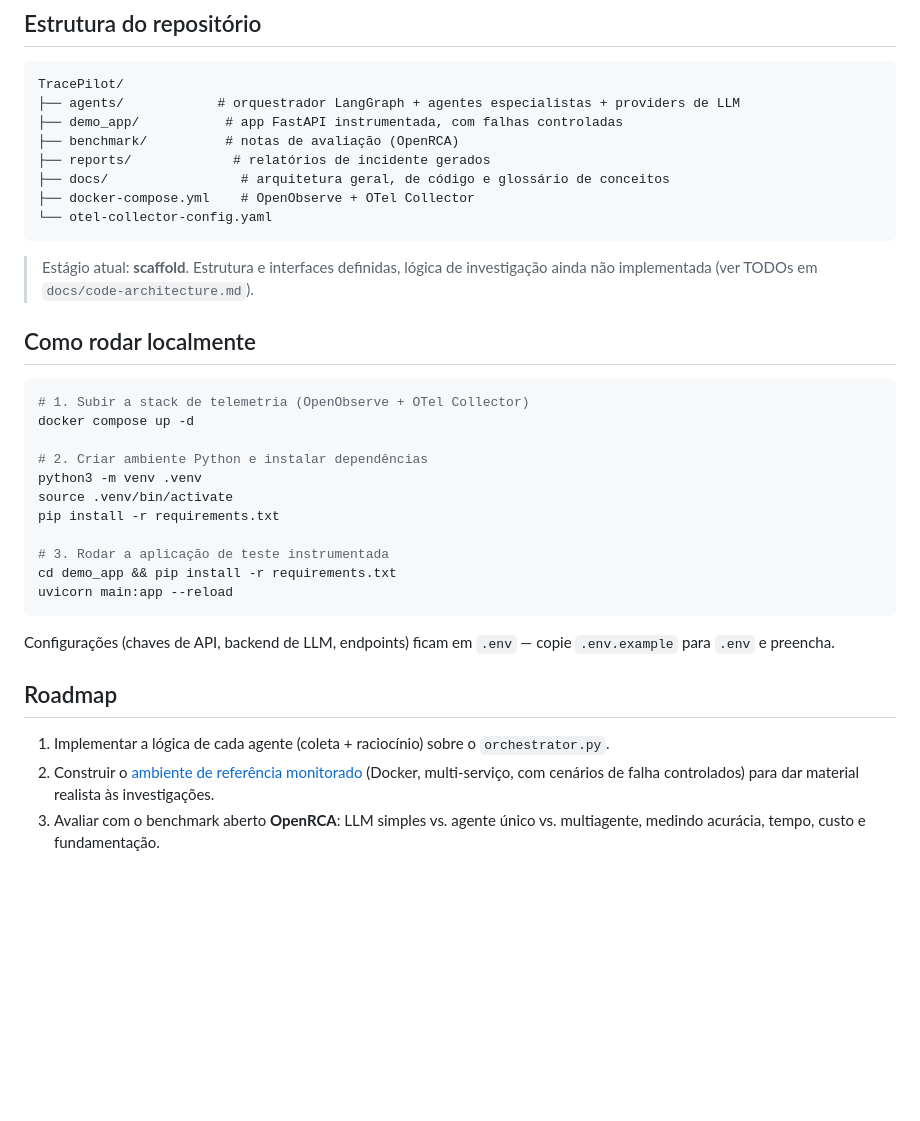
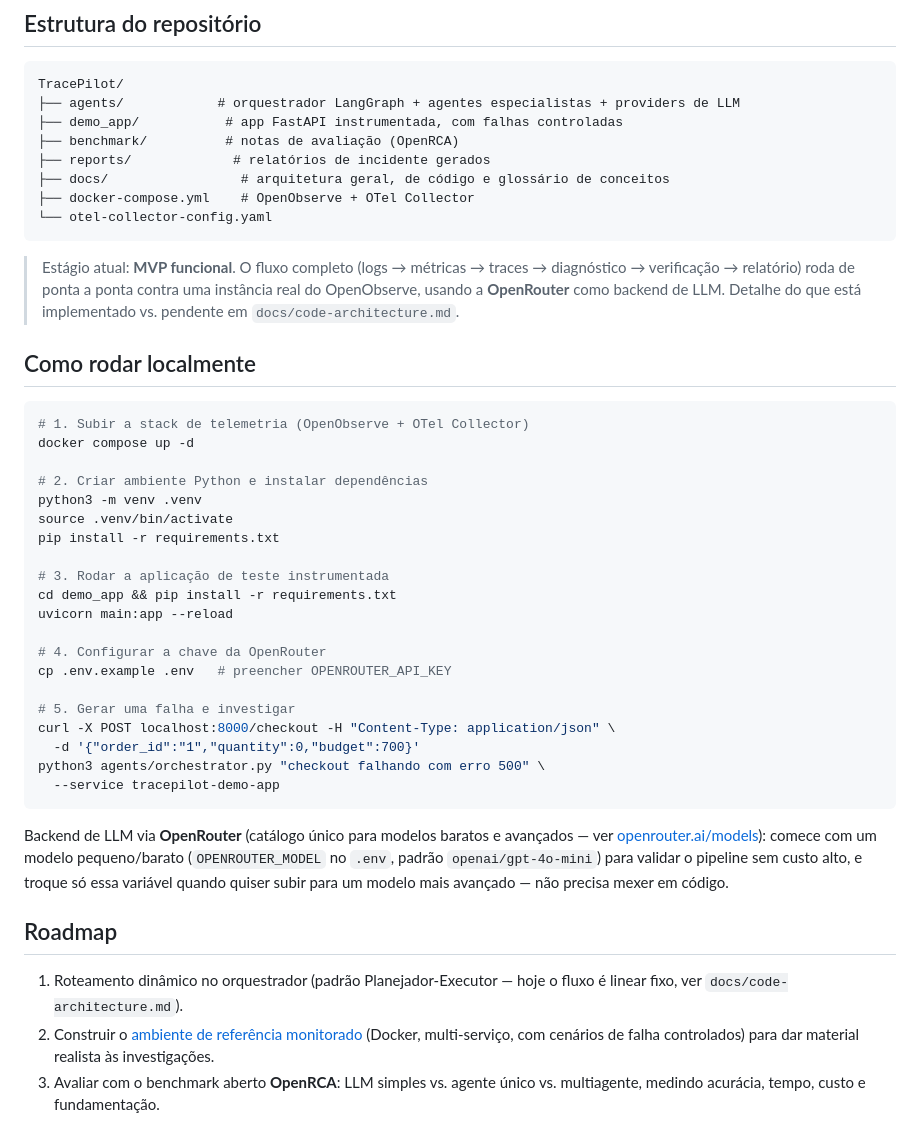
Before and after one commit to Dyonnatan/TracePilot, a Markdown page: README.md, the part around the change. Rendered like a GitHub page; blank space fills up the shorter version.

Commit message:
docs: atualizar status para MVP funcional (OpenRouter + agentes implementados)

````diff
--- a/README.md
+++ b/README.md
@@ -65,8 +65,11 @@ TracePilot/
 └── otel-collector-config.yaml
 ```
 
-> Estágio atual: **scaffold**. Estrutura e interfaces definidas, lógica de
-> investigação ainda não implementada (ver TODOs em `docs/code-architecture.md`).
+> Estágio atual: **MVP funcional**. O fluxo completo (logs → métricas →
+> traces → diagnóstico → verificação → relatório) roda de ponta a ponta
+> contra uma instância real do OpenObserve, usando a **OpenRouter** como
+> backend de LLM. Detalhe do que está implementado vs. pendente em
+> `docs/code-architecture.md`.
 
 ## Como rodar localmente
 
@@ -82,15 +85,28 @@ pip install -r requirements.txt
 # 3. Rodar a aplicação de teste instrumentada
 cd demo_app && pip install -r requirements.txt
 uvicorn main:app --reload
+
+# 4. Configurar a chave da OpenRouter
+cp .env.example .env   # preencher OPENROUTER_API_KEY
+
+# 5. Gerar uma falha e investigar
+curl -X POST localhost:8000/checkout -H "Content-Type: application/json" \
+  -d '{"order_id":"1","quantity":0,"budget":700}'
+python3 agents/orchestrator.py "checkout falhando com erro 500" \
+  --service tracepilot-demo-app
 ```
 
-Configurações (chaves de API, backend de LLM, endpoints) ficam em `.env` —
-copie `.env.example` para `.env` e preencha.
+Backend de LLM via **OpenRouter** (catálogo único para modelos baratos e
+avançados — ver [openrouter.ai/models](https://openrouter.ai/models)):
+comece com um modelo pequeno/barato (`OPENROUTER_MODEL` no `.env`, padrão
+`openai/gpt-4o-mini`) para validar o pipeline sem custo alto, e troque só
+essa variável quando quiser subir para um modelo mais avançado — não
+precisa mexer em código.
 
 ## Roadmap
 
-1. Implementar a lógica de cada agente (coleta + raciocínio) sobre o
-   `orchestrator.py`.
+1. Roteamento dinâmico no orquestrador (padrão Planejador-Executor — hoje
+   o fluxo é linear fixo, ver `docs/code-architecture.md`).
 2. Construir o [ambiente de referência monitorado](docs/reference-environment.md)
    (Docker, multi-serviço, com cenários de falha controlados) para dar
    material realista às investigações.
````
Also changed, not shown: docs/code-architecture.md (+105 -50 lines).
